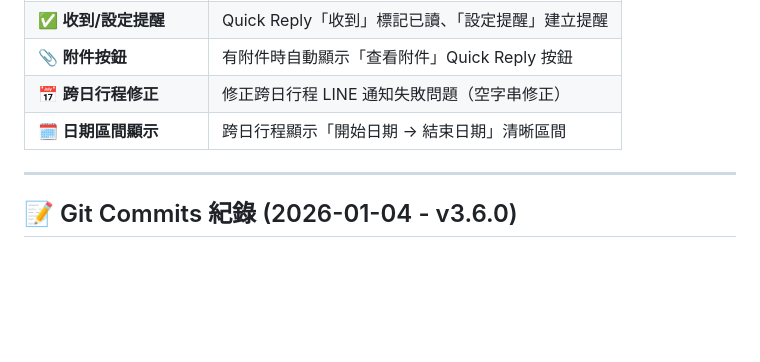
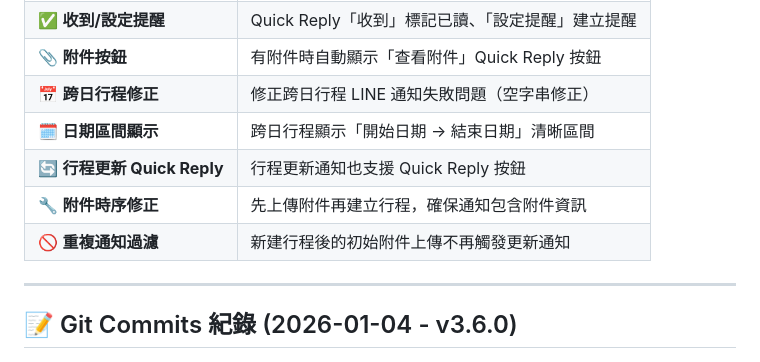
Before and after one commit to cagoooo/staff, a Markdown page: CHANGELOG.md, the part around the change. Drawn GitHub-style; blank space fills up the shorter version.

Commit message:
docs: 更新 CHANGELOG v3.7.0 - 加入最新修正紀錄

```diff
--- a/CHANGELOG.md
+++ b/CHANGELOG.md
@@ -113,6 +113,9 @@ smes/
 | 📎 **附件按鈕** | 有附件時自動顯示「查看附件」Quick Reply 按鈕 |
 | 📅 **跨日行程修正** | 修正跨日行程 LINE 通知失敗問題（空字串修正） |
 | 🗓️ **日期區間顯示** | 跨日行程顯示「開始日期 → 結束日期」清晰區間 |
+| 🔄 **行程更新 Quick Reply** | 行程更新通知也支援 Quick Reply 按鈕 |
+| 🔧 **附件時序修正** | 先上傳附件再建立行程，確保通知包含附件資訊 |
+| 🚫 **重複通知過濾** | 新建行程後的初始附件上傳不再觸發更新通知 |
 
 ---
 
```
